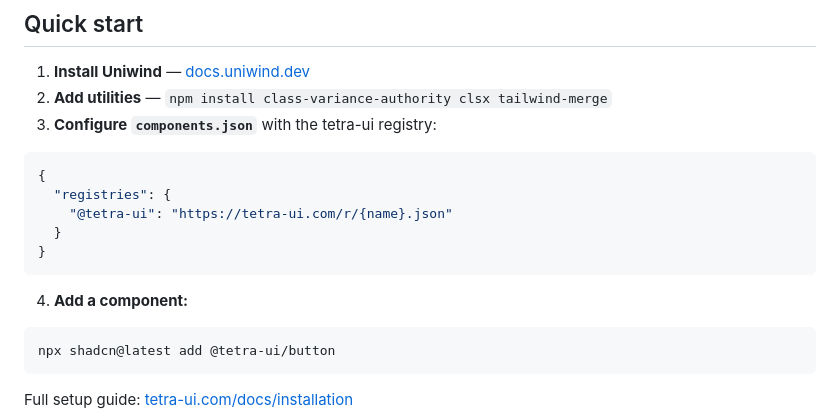
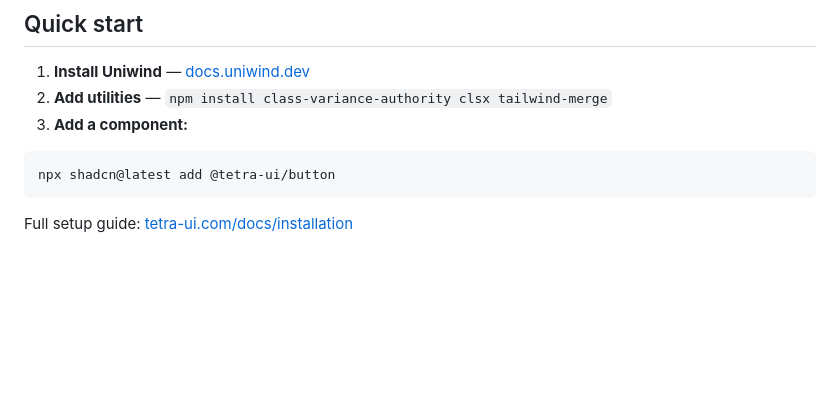
Before and after one commit to Liamandrew/tetra-ui, a Markdown page: README.md, the part around the change. Drawn GitHub-style; blank space fills up the shorter version.

Commit message:
chore: remove redundant step from readme

````diff
--- a/README.md
+++ b/README.md
@@ -21,17 +21,7 @@ Components are styled with [Uniwind](https://docs.uniwind.dev/) (Tailwind for Re
 
 1. **Install Uniwind** — [docs.uniwind.dev](https://docs.uniwind.dev/)
 2. **Add utilities** — `npm install class-variance-authority clsx tailwind-merge`
-3. **Configure `components.json`** with the tetra-ui registry:
-
-```json
-{
-  "registries": {
-    "@tetra-ui": "https://tetra-ui.com/r/{name}.json"
-  }
-}
-```
-
-4. **Add a component:**
+3. **Add a component:**
 
 ```bash
 npx shadcn@latest add @tetra-ui/button
````
